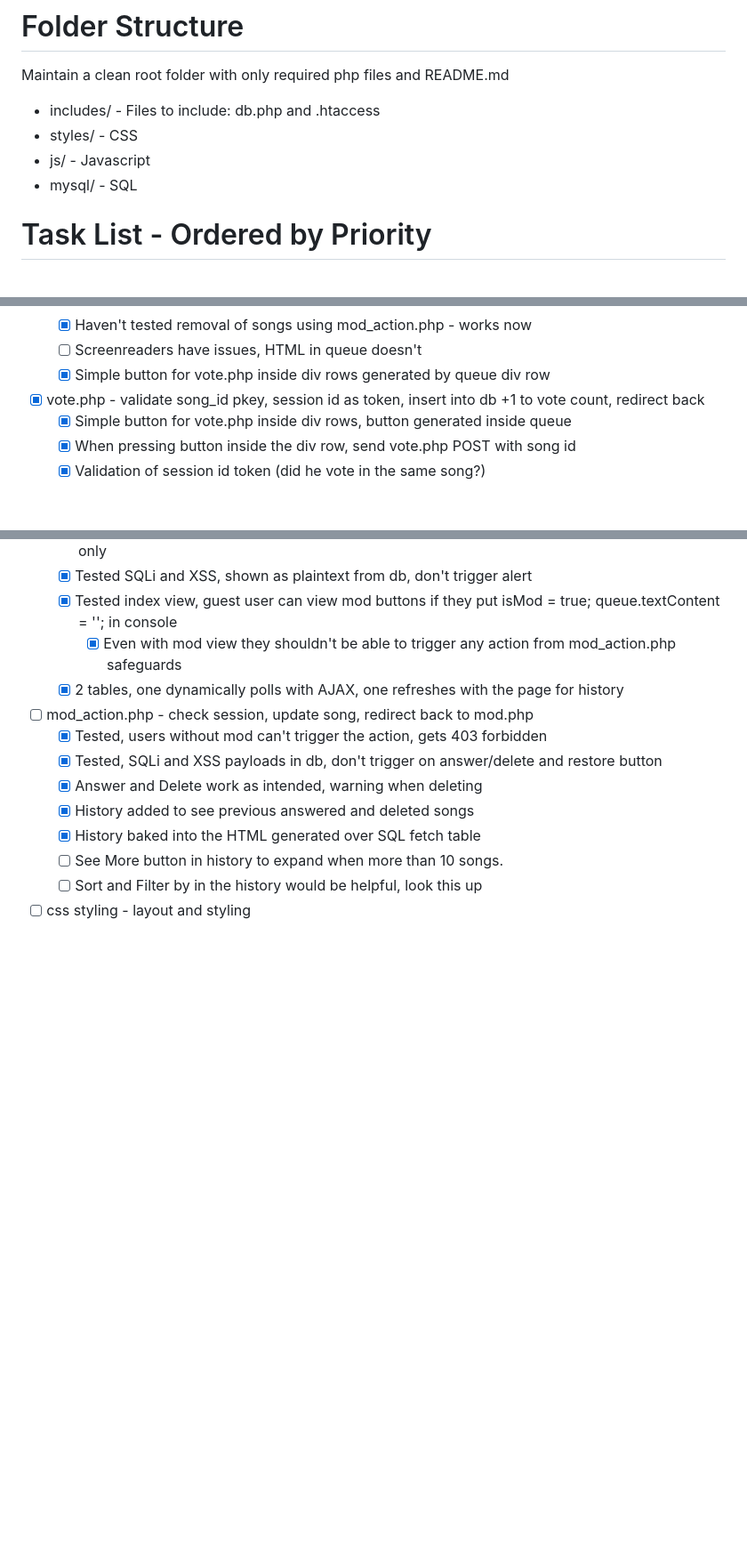
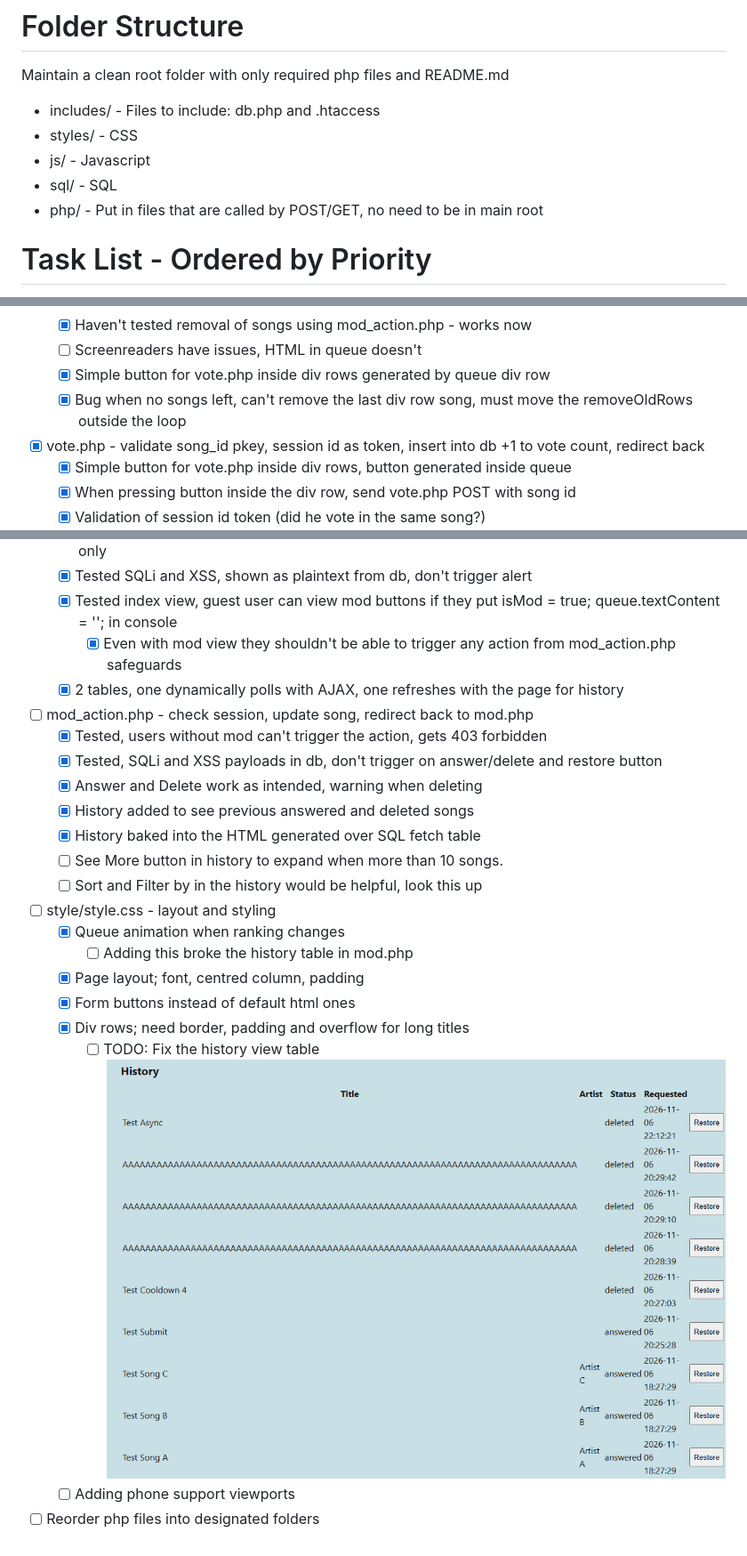
Before and after one commit to bocchidayo/DVA_231_PRO1, a Markdown page: README.md, 3 parts joined by grey strips. Shown at 89% size. GitHub-like rendering; pictures changed too: image.png (added); blank space fills up the shorter version.

```diff
--- a/README.md
+++ b/README.md
@@ -13,7 +13,8 @@ Maintain a clean root folder with only required php files and README.md
 - includes/ - Files to include: db.php and .htaccess
 - styles/ - CSS
 - js/ - Javascript
-- mysql/ - SQL
+- sql/ - SQL
+- php/ - Put in files that are called by POST/GET, no need to be in main root
 
 
 # Task List - Ordered by Priority
@@ -55,6 +56,7 @@ Maintain a clean root folder with only required php files and README.md
     - [x] Haven't tested removal of songs using mod_action.php - works now
     - [ ] Screenreaders have issues, HTML in queue doesn't
     - [x] Simple button for vote.php inside div rows generated by queue div row
+    - [x] Bug when no songs left, can't remove the last div row song, must move the removeOldRows outside the loop
 
 - [x] vote.php - validate song_id pkey, session id as token, insert into db +1 to vote count, redirect back
     - [x] Simple button for vote.php inside div rows, button generated inside queue
@@ -82,4 +84,14 @@ Maintain a clean root folder with only required php files and README.md
     - [ ] See More button in history to expand when more than 10 songs.
     - [ ] Sort and Filter by in the history would be helpful, look this up
 
-- [ ] css styling - layout and styling
+- [ ] style/style.css - layout and styling
+    - [x] Queue animation when ranking changes
+        - [ ] Adding this broke the history table in mod.php
+    - [x] Page layout; font, centred column, padding
+    - [x] Form buttons instead of default html ones
+    - [x] Div rows; need border, padding and overflow for long titles
+        - [ ] TODO: Fix the history view table
+        ![alt text](image.png)
+    - [ ] Adding phone support viewports
+
+- [ ] Reorder php files into designated folders
```
Also changed, not shown: 4 other files.
